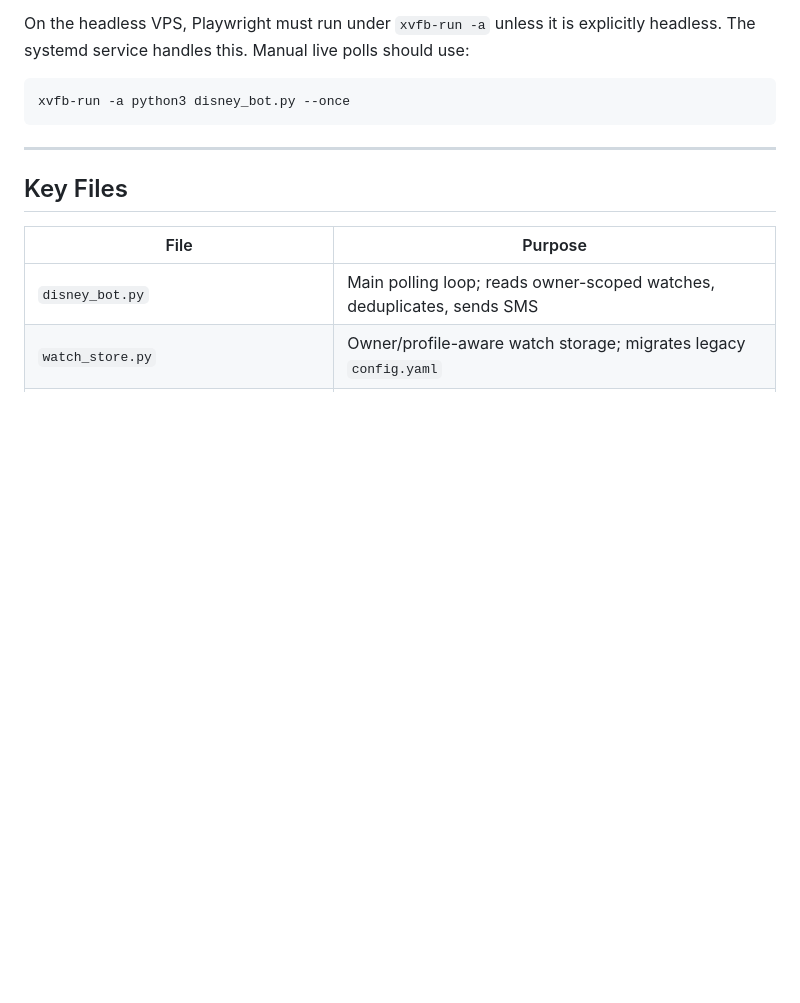
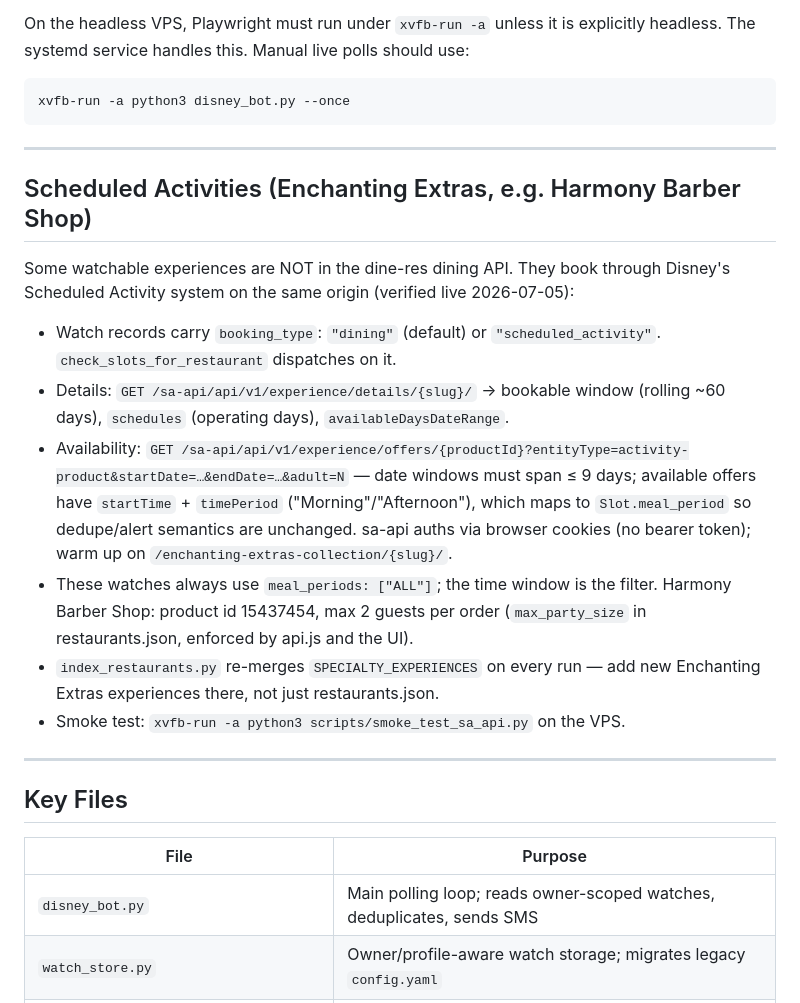
Before and after one commit to 44isthenumber/disney-dining-bot, a Markdown page: CLAUDE.md, the part around the change. Drawn GitHub-style; blank space fills up the shorter version.

Commit message:
docs: document scheduled-activity (Enchanting Extras) subsystem
Co-Authored-By: Claude Fable 5 <noreply@anthropic.com>

````diff
--- a/CLAUDE.md
+++ b/CLAUDE.md
@@ -55,6 +55,30 @@ On the headless VPS, Playwright must run under `xvfb-run -a` unless it is explic
 ```bash
 xvfb-run -a python3 disney_bot.py --once
 ```
+
+---
+
+## Scheduled Activities (Enchanting Extras, e.g. Harmony Barber Shop)
+
+Some watchable experiences are NOT in the dine-res dining API. They book
+through Disney's Scheduled Activity system on the same origin (verified live
+2026-07-05):
+
+- Watch records carry `booking_type`: `"dining"` (default) or
+  `"scheduled_activity"`. `check_slots_for_restaurant` dispatches on it.
+- Details: `GET /sa-api/api/v1/experience/details/{slug}/` → bookable window
+  (rolling ~60 days), `schedules` (operating days), `availableDaysDateRange`.
+- Availability: `GET /sa-api/api/v1/experience/offers/{productId}?entityType=activity-product&startDate=…&endDate=…&adult=N`
+  — date windows must span ≤ 9 days; available offers have `startTime` +
+  `timePeriod` ("Morning"/"Afternoon"), which maps to `Slot.meal_period` so
+  dedupe/alert semantics are unchanged. sa-api auths via browser cookies
+  (no bearer token); warm up on `/enchanting-extras-collection/{slug}/`.
+- These watches always use `meal_periods: ["ALL"]`; the time window is the
+  filter. Harmony Barber Shop: product id 15437454, max 2 guests per order
+  (`max_party_size` in restaurants.json, enforced by api.js and the UI).
+- `index_restaurants.py` re-merges `SPECIALTY_EXPERIENCES` on every run —
+  add new Enchanting Extras experiences there, not just restaurants.json.
+- Smoke test: `xvfb-run -a python3 scripts/smoke_test_sa_api.py` on the VPS.
 
 ---
 
````
